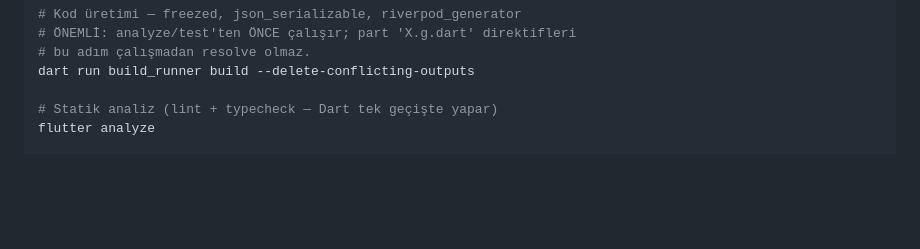
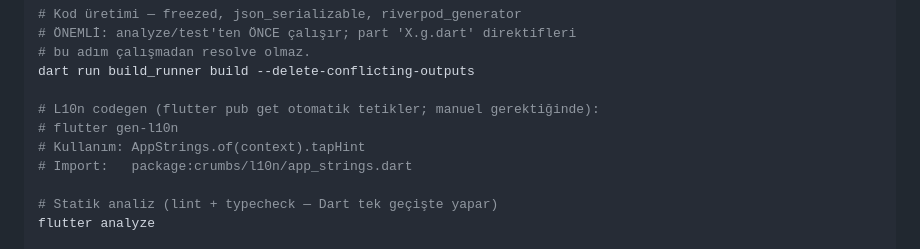
Before and after one commit to hsnbilici/Crambs, a Markdown page: CLAUDE.md, the part around one of its changes. GitHub-like rendering; blank space fills up the shorter version.

```diff
--- a/CLAUDE.md
+++ b/CLAUDE.md
@@ -61,6 +61,11 @@ flutter test --update-goldens
 # bu adım çalışmadan resolve olmaz.
 dart run build_runner build --delete-conflicting-outputs
 
+# L10n codegen (flutter pub get otomatik tetikler; manuel gerektiğinde):
+# flutter gen-l10n
+# Kullanım: AppStrings.of(context).tapHint
+# Import:   package:crumbs/l10n/app_strings.dart
+
 # Statik analiz (lint + typecheck — Dart tek geçişte yapar)
 flutter analyze
 
```
Also changed, not shown: other parts of CLAUDE.md (+16 -1 lines).
